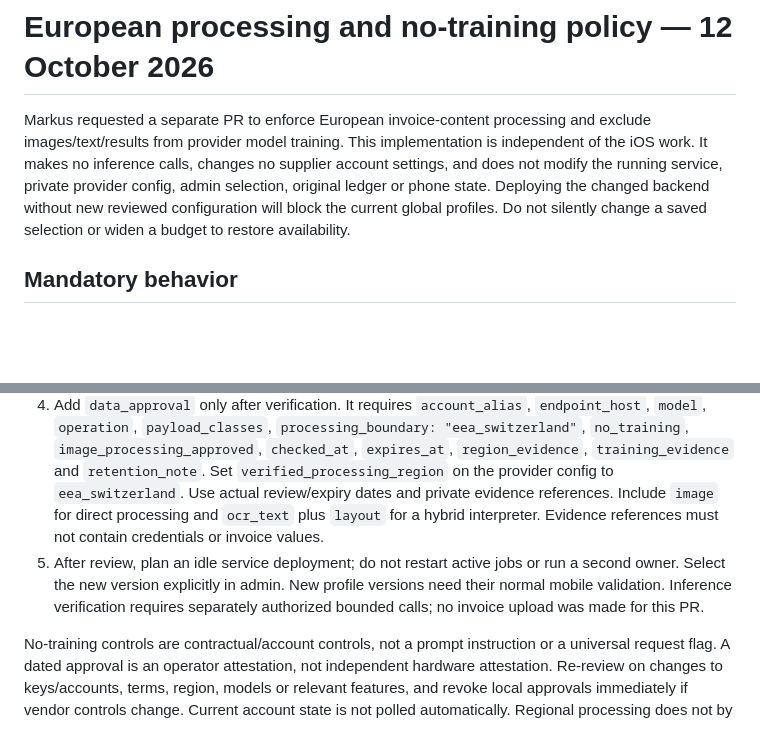
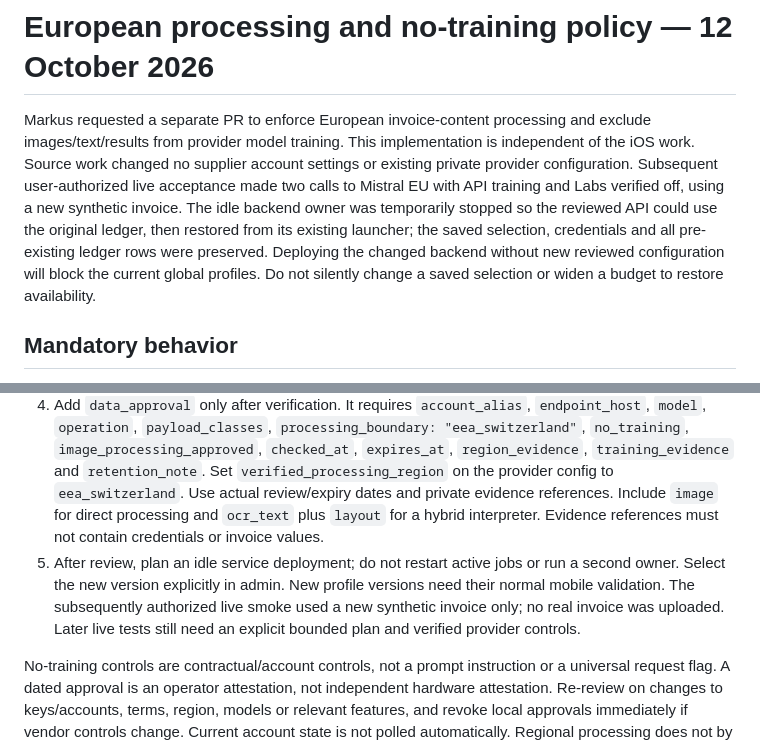
Before and after one commit to azikus/scan-and-pay-poc, a Markdown page: docs/EUROPEAN_DATA_POLICY.md, 2 parts joined by grey strips. GitHub-like rendering; blank space fills up the shorter version.

```diff
--- a/docs/EUROPEAN_DATA_POLICY.md
+++ b/docs/EUROPEAN_DATA_POLICY.md
@@ -1,6 +1,6 @@
 # European processing and no-training policy — 12 October 2026
 
-Markus requested a separate PR to enforce European invoice-content processing and exclude images/text/results from provider model training. This implementation is independent of the iOS work. It makes no inference calls, changes no supplier account settings, and does not modify the running service, private provider config, admin selection, original ledger or phone state. Deploying the changed backend without new reviewed configuration will block the current global profiles. Do not silently change a saved selection or widen a budget to restore availability.
+Markus requested a separate PR to enforce European invoice-content processing and exclude images/text/results from provider model training. This implementation is independent of the iOS work. Source work changed no supplier account settings or existing private provider configuration. Subsequent user-authorized live acceptance made two calls to Mistral EU with API training and Labs verified off, using a new synthetic invoice. The idle backend owner was temporarily stopped so the reviewed API could use the original ledger, then restored from its existing launcher; the saved selection, credentials and all pre-existing ledger rows were preserved. Deploying the changed backend without new reviewed configuration will block the current global profiles. Do not silently change a saved selection or widen a budget to restore availability.
 
 ## Mandatory behavior
 
@@ -28,7 +28,7 @@ The current direct Gemini/AI Studio, Anthropic, Together, xAI, AWS Textract, Azu
 2. Recheck exact model/operation support through read-only provider catalogues and account settings. Confirm training/data-sharing controls are disabled in the specific organization/project. This PR does not perform those account checks or assert they are currently satisfied.
 3. Create a **new** operator profile in ignored `.local/providers.json`, using `providers.europe.example.json` as a disabled starting point. Preserve existing profiles, prior private configs, saved selection, budget plan and frozen job snapshots. Recheck regional tariffs and ceilings first: Mistral documents a 10% regional token surcharge; do not treat global tariffs or legacy reservation ceilings as regional pricing evidence. No additional call allowance is granted.
 4. Add `data_approval` only after verification. It requires `account_alias`, `endpoint_host`, `model`, `operation`, `payload_classes`, `processing_boundary: "eea_switzerland"`, `no_training`, `image_processing_approved`, `checked_at`, `expires_at`, `region_evidence`, `training_evidence` and `retention_note`. Set `verified_processing_region` on the provider config to `eea_switzerland`. Use actual review/expiry dates and private evidence references. Include `image` for direct processing and `ocr_text` plus `layout` for a hybrid interpreter. Evidence references must not contain credentials or invoice values.
-5. After review, plan an idle service deployment; do not restart active jobs or run a second owner. Select the new version explicitly in admin. New profile versions need their normal mobile validation. Inference verification requires separately authorized bounded calls; no invoice upload was made for this PR.
+5. After review, plan an idle service deployment; do not restart active jobs or run a second owner. Select the new version explicitly in admin. New profile versions need their normal mobile validation. The subsequently authorized live smoke used a new synthetic invoice only; no real invoice was uploaded. Later live tests still need an explicit bounded plan and verified provider controls.
 
 No-training controls are contractual/account controls, not a prompt instruction or a universal request flag. A dated approval is an operator attestation, not independent hardware attestation. Re-review on changes to keys/accounts, terms, region, models or relevant features, and revoke local approvals immediately if vendor controls change. Current account state is not polled automatically. Regional processing does not by itself verify retained-content location or access. Provider retention, safety review exceptions, support access, subprocessors and transfers of operational metadata remain separate legal checks. `store=false` does not mean zero retention. Do not promise zero retention or GDPR compliance from this gate alone. Historic opt-outs cannot be assumed to erase previously retained data or training already performed.
 
```
Also changed, not shown: other parts of docs/EUROPEAN_DATA_POLICY.md (+15 -3 lines), docs/CODING_HANDOFF.md (+1 -1 lines), docs/CURRENT_STATUS.md (+1 -1 lines).
